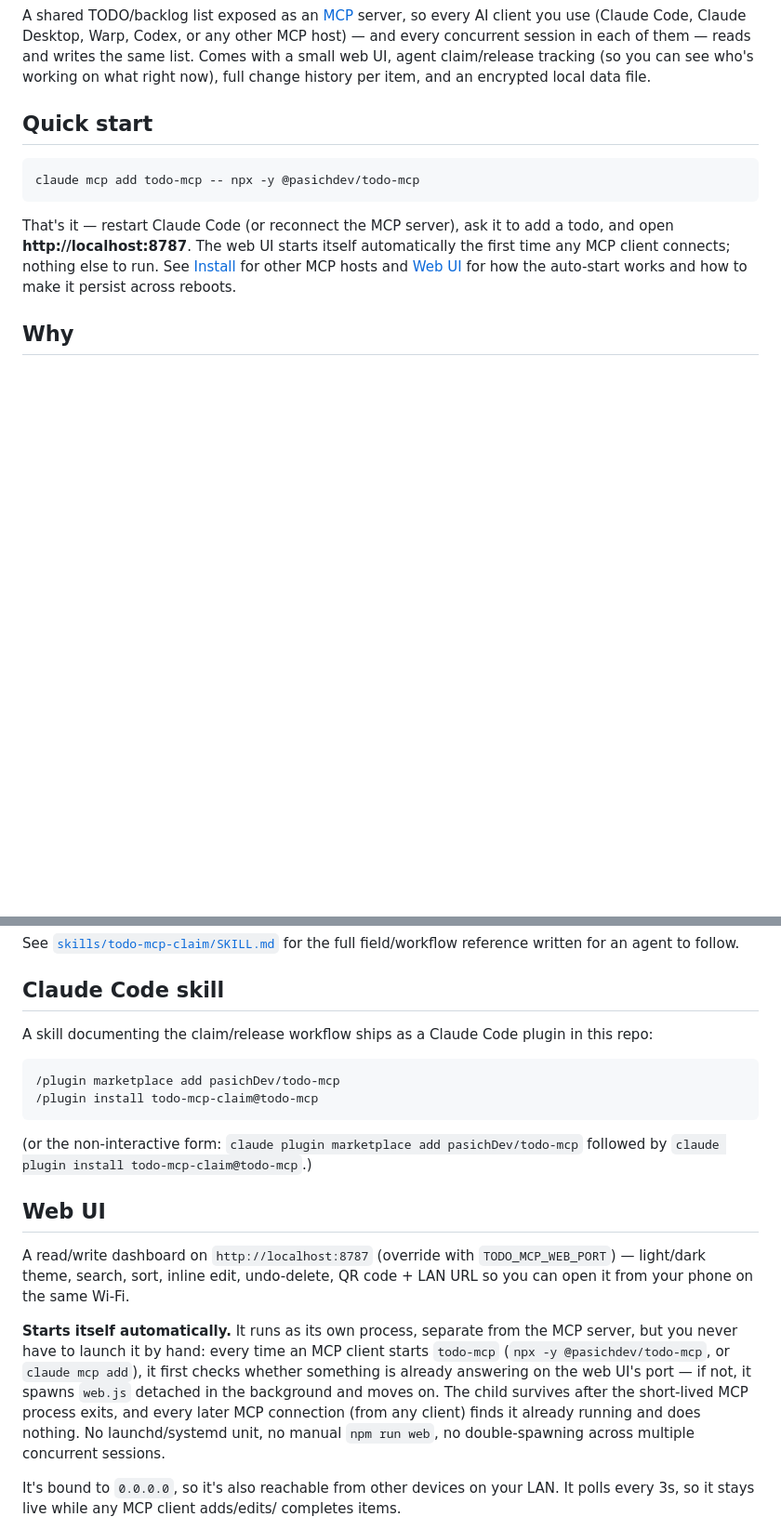
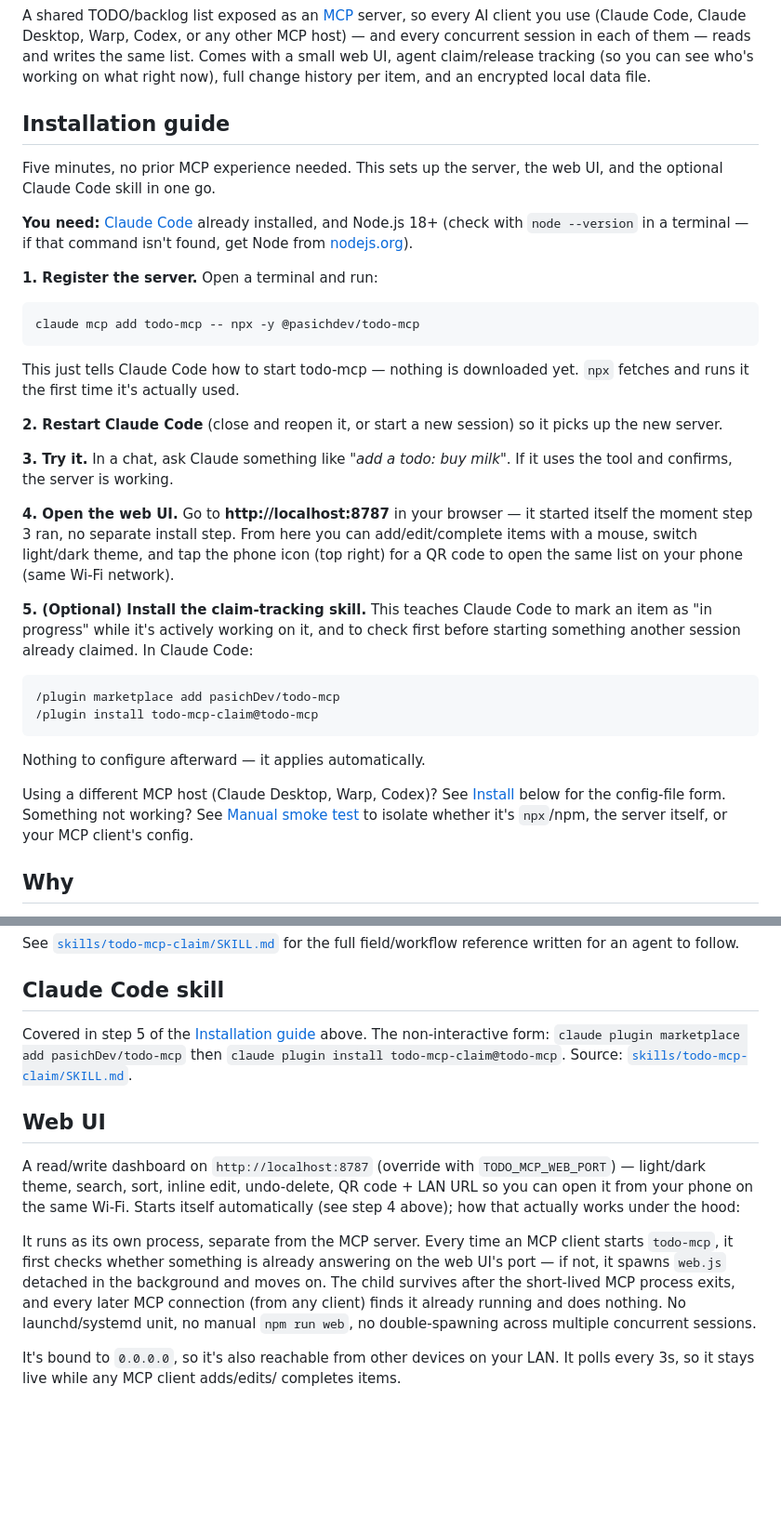
Before and after one commit to pasichDev/docket, a Markdown page: README.md, 2 parts joined by grey strips. Shown at 93% size. Drawn GitHub-style; blank space fills up the shorter version.

Commit message:
README: add a plain-language step-by-step install guide

````diff
--- a/README.md
+++ b/README.md
@@ -12,17 +12,52 @@ and writes the same list. Comes with a small web UI, agent claim/release
 tracking (so you can see who's working on what right now), full change
 history per item, and an encrypted local data file.
 
-## Quick start
+## Installation guide
+
+Five minutes, no prior MCP experience needed. This sets up the server, the
+web UI, and the optional Claude Code skill in one go.
+
+**You need:** [Claude Code](https://claude.com/claude-code) already
+installed, and Node.js 18+ (check with `node --version` in a terminal — if
+that command isn't found, get Node from [nodejs.org](https://nodejs.org)).
+
+**1. Register the server.** Open a terminal and run:
 
 ```sh
 claude mcp add todo-mcp -- npx -y @pasichdev/todo-mcp
 ```
 
-That's it — restart Claude Code (or reconnect the MCP server), ask it to add
-a todo, and open **http://localhost:8787**. The web UI starts itself
-automatically the first time any MCP client connects; nothing else to run.
-See [Install](#install) for other MCP hosts and [Web UI](#web-ui) for how
-the auto-start works and how to make it persist across reboots.
+This just tells Claude Code how to start todo-mcp — nothing is downloaded
+yet. `npx` fetches and runs it the first time it's actually used.
+
+**2. Restart Claude Code** (close and reopen it, or start a new session) so
+it picks up the new server.
+
+**3. Try it.** In a chat, ask Claude something like *"add a todo: buy
+milk"*. If it uses the tool and confirms, the server is working.
+
+**4. Open the web UI.** Go to **http://localhost:8787** in your browser —
+it started itself the moment step 3 ran, no separate install step. From
+here you can add/edit/complete items with a mouse, switch light/dark theme,
+and tap the phone icon (top right) for a QR code to open the same list on
+your phone (same Wi-Fi network).
+
+**5. (Optional) Install the claim-tracking skill.** This teaches Claude
+Code to mark an item as "in progress" while it's actively working on it,
+and to check first before starting something another session already
+claimed. In Claude Code:
+
+```
+/plugin marketplace add pasichDev/todo-mcp
+/plugin install todo-mcp-claim@todo-mcp
+```
+
+Nothing to configure afterward — it applies automatically.
+
+Using a different MCP host (Claude Desktop, Warp, Codex)? See
+[Install](#install) below for the config-file form. Something not working?
+See [Manual smoke test](#manual-smoke-test) to isolate whether it's
+`npx`/npm, the server itself, or your MCP client's config.
 
 ## Why
 
@@ -103,33 +136,26 @@ the full field/workflow reference written for an agent to follow.
 
 ## Claude Code skill
 
-A skill documenting the claim/release workflow ships as a Claude Code
-plugin in this repo:
-
-```
-/plugin marketplace add pasichDev/todo-mcp
-/plugin install todo-mcp-claim@todo-mcp
-```
-
-(or the non-interactive form: `claude plugin marketplace add pasichDev/todo-mcp`
-followed by `claude plugin install todo-mcp-claim@todo-mcp`.)
+Covered in step 5 of the [Installation guide](#installation-guide) above.
+The non-interactive form: `claude plugin marketplace add pasichDev/todo-mcp`
+then `claude plugin install todo-mcp-claim@todo-mcp`. Source:
+[`skills/todo-mcp-claim/SKILL.md`](skills/todo-mcp-claim/SKILL.md).
 
 ## Web UI
 
 A read/write dashboard on `http://localhost:8787` (override with
 `TODO_MCP_WEB_PORT`) — light/dark theme, search, sort, inline edit,
 undo-delete, QR code + LAN URL so you can open it from your phone on the
-same Wi-Fi.
+same Wi-Fi. Starts itself automatically (see step 4 above); how that
+actually works under the hood:
 
-**Starts itself automatically.** It runs as its own process, separate from
-the MCP server, but you never have to launch it by hand: every time an MCP
-client starts `todo-mcp` (`npx -y @pasichdev/todo-mcp`, or `claude mcp add`),
-it first checks whether something is already answering on the web UI's
-port — if not, it spawns `web.js` detached in the background and moves on.
-The child survives after the short-lived MCP process exits, and every later
-MCP connection (from any client) finds it already running and does nothing.
-No launchd/systemd unit, no manual `npm run web`, no double-spawning across
-multiple concurrent sessions.
+It runs as its own process, separate from the MCP server. Every time an MCP
+client starts `todo-mcp`, it first checks whether something is already
+answering on the web UI's port — if not, it spawns `web.js` detached in the
+background and moves on. The child survives after the short-lived MCP
+process exits, and every later MCP connection (from any client) finds it
+already running and does nothing. No launchd/systemd unit, no manual
+`npm run web`, no double-spawning across multiple concurrent sessions.
 
 It's bound to `0.0.0.0`, so it's also reachable from other devices on your
 LAN. It polls every 3s, so it stays live while any MCP client adds/edits/
````
Also changed, not shown: other parts of README.md (+5 -7 lines).
